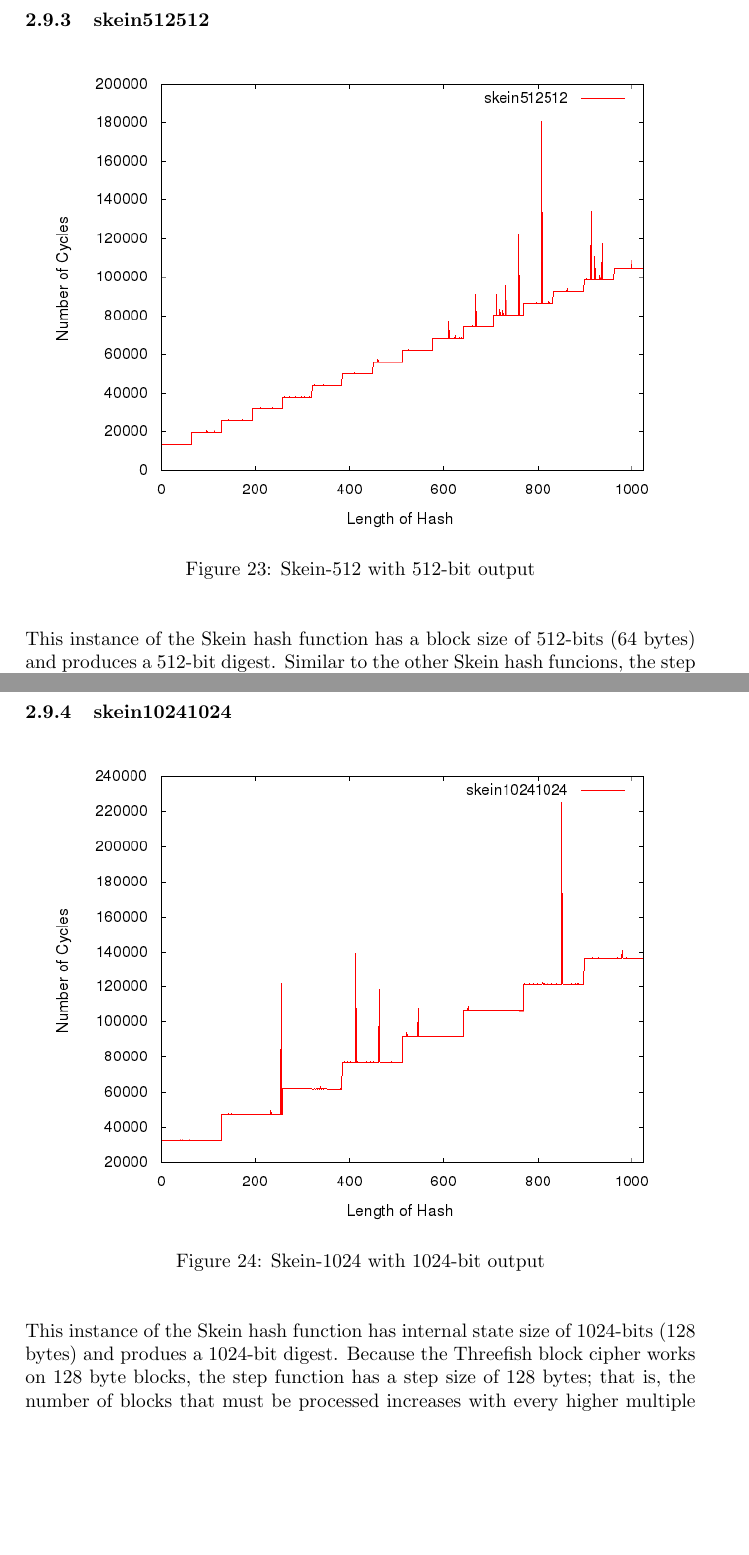
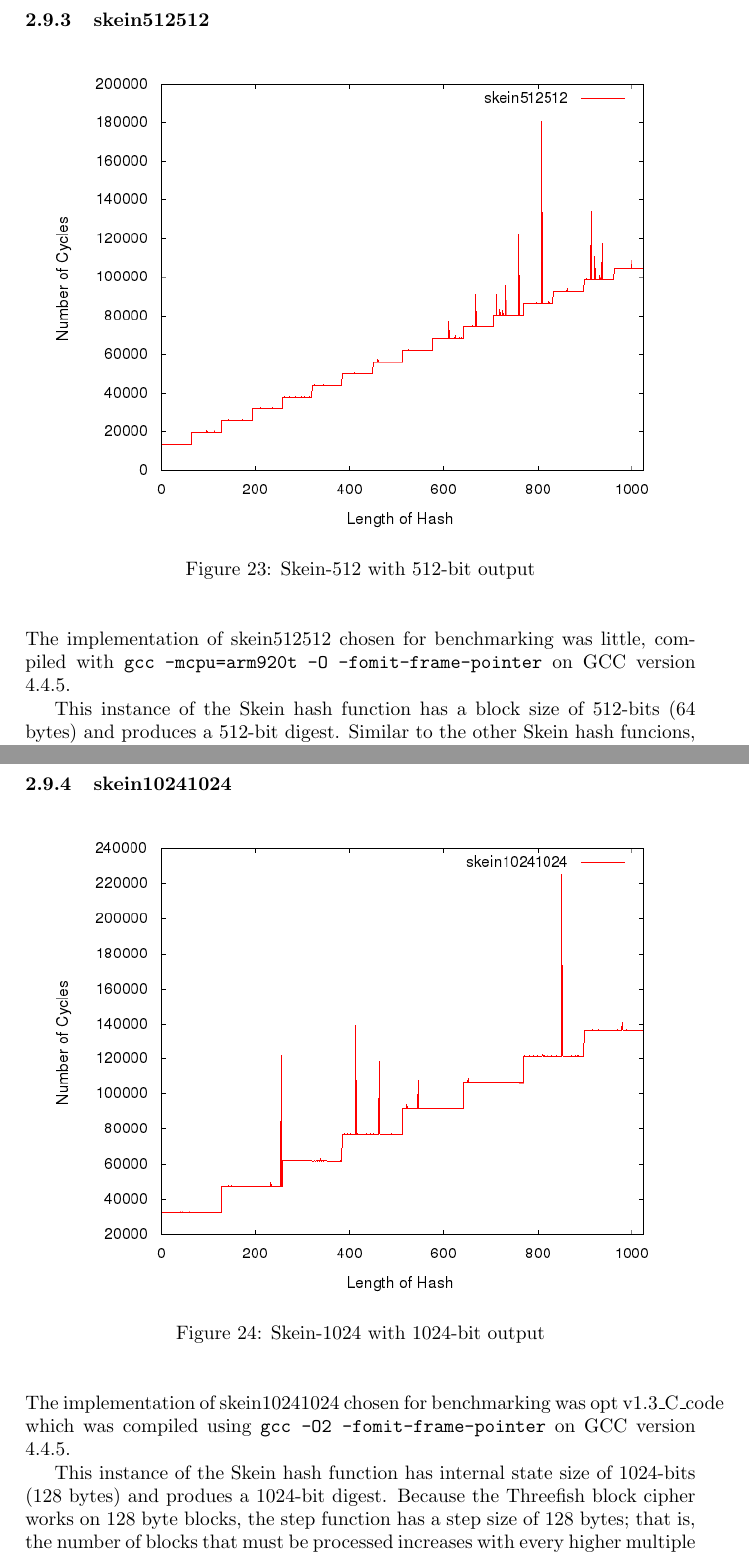
Before and after one commit to rlyerly/ECE5984_Project, a LaTeX document (phase1_report.tex): two parts of pages 26 and 27 of 28, joined at a grey line, cut so that both start at the same text, the shorter picture padded with empty space. Compiled offline with pdfLaTeX.

Commit message:
Add some of the information about implementations

```diff
--- a/phase1_report.tex
+++ b/phase1_report.tex
@@ -246,6 +246,9 @@ This instance of the Skein hash function has a block size of 512-bits (64 bytes)
         \end{center}
     \end{figure}
 
+The implementation of skein512512 chosen for benchmarking was little, compiled
+with \texttt{gcc -mcpu=arm920t -O -fomit-frame-pointer} on GCC version 4.4.5.
+
 This instance of the Skein hash function has a block size of 512-bits (64 bytes) and produces a 512-bit digest.  Similar to the other Skein hash funcions, the step size is dictated by the block size; its length is 64 bytes because this instance of the Skein hash function works on 64 byte blocks.  This algorithm shows perfomance slower than skein512256, however - this is because of the output length of the hash.  Skein hash functions use Unique Block Iteration (UBI) chaining to produce the variable size output.  Part of this chaining involves XOR'ing message blocks together with blocks run through the Threefish cipher, and using that output as the input to the next block's chaining.  Because a skein512512 must XOR more words together when chaining the blocks (because the block size is larger), UBI chaining causes performance penalties in comparison to skein512256.
 
 \subsubsection{skein10241024}
@@ -255,6 +258,10 @@ This instance of the Skein hash function has a block size of 512-bits (64 bytes)
             \caption{Skein-1024 with 1024-bit output}
         \end{center}
     \end{figure}
+
+The implementation of skein10241024 chosen for benchmarking was opt
+v1.3\_C\_code which was compiled using \texttt{gcc -O2 -fomit-frame-pointer} on
+GCC version 4.4.5.
 
 This instance of the Skein hash function has internal state size of 1024-bits (128 bytes) and produes a 1024-bit digest.  Because the Threefish block cipher works on 128 byte blocks, the step function has a step size of 128 bytes; that is, the number of blocks that must be processed increases with every higher multiple of 128.  Following the analysis for skein512512, this algorithm must also pay a performance penalty for the UBI chaining; it must XOR more words together for each block.  Finally, this implementation has more rounds than other Skein hash functions (80 rounds instead of 72).  Therefore, this implementation has the worst performance of any of the Skein has functions on this architecture.
 
```
